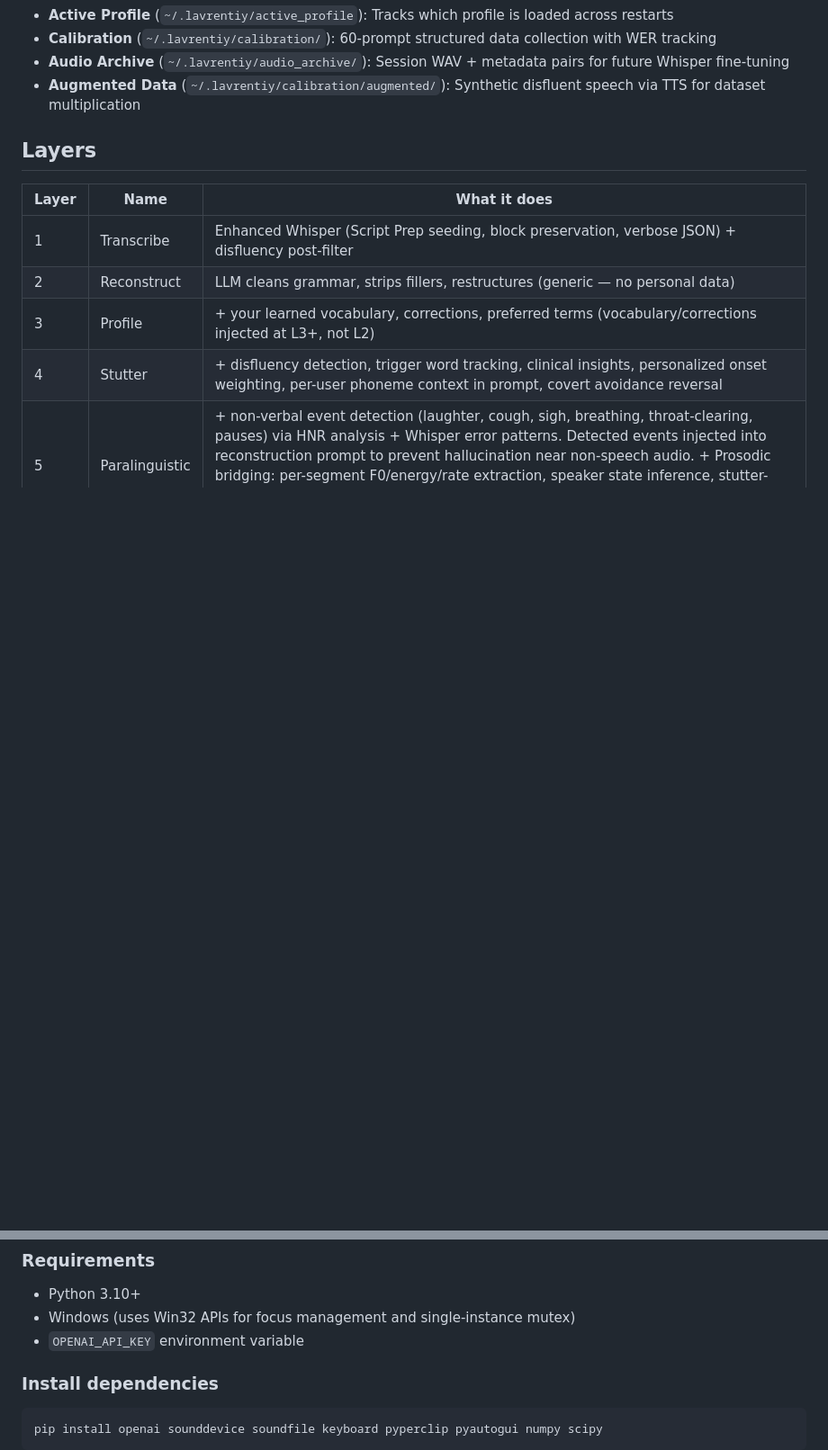
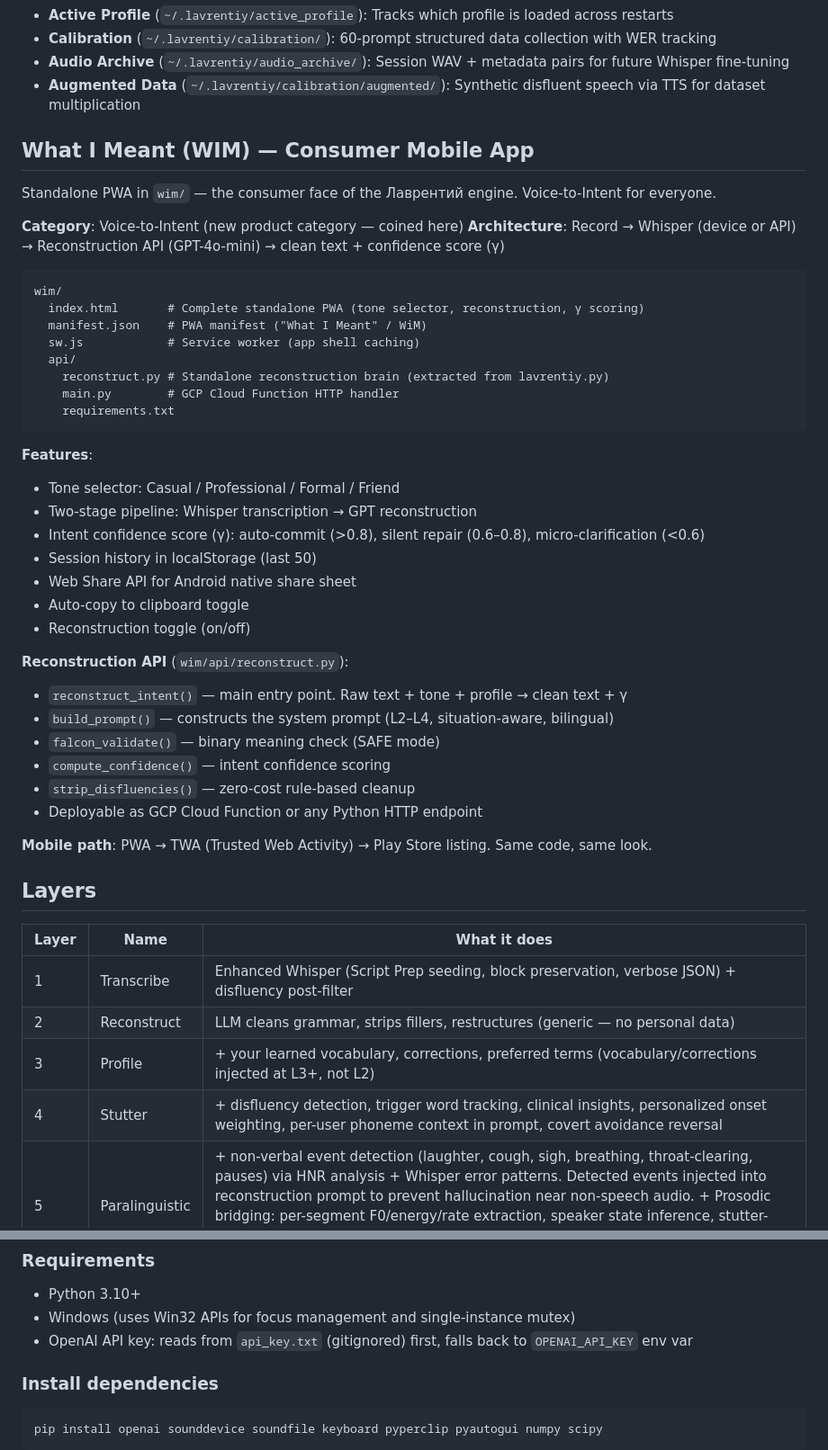
Before and after one commit to abrahamyants/lavrentiy, a Markdown page: README.md, 2 parts joined by grey strips. Shown at 90% size. Drawn GitHub-style; blank space fills up the shorter version.

````diff
--- a/README.md
+++ b/README.md
@@ -33,6 +33,43 @@ Mic → Whisper (Script Prep seed | verbose JSON | multi-temp voting)
 - **Calibration** (`~/.lavrentiy/calibration/`): 60-prompt structured data collection with WER tracking
 - **Audio Archive** (`~/.lavrentiy/audio_archive/`): Session WAV + metadata pairs for future Whisper fine-tuning
 - **Augmented Data** (`~/.lavrentiy/calibration/augmented/`): Synthetic disfluent speech via TTS for dataset multiplication
+
+## What I Meant (WIM) — Consumer Mobile App
+
+Standalone PWA in `wim/` — the consumer face of the Лаврентий engine. Voice-to-Intent for everyone.
+
+**Category**: Voice-to-Intent (new product category — coined here)
+**Architecture**: Record → Whisper (device or API) → Reconstruction API (GPT-4o-mini) → clean text + confidence score (γ)
+
+```
+wim/
+  index.html       # Complete standalone PWA (tone selector, reconstruction, γ scoring)
+  manifest.json    # PWA manifest ("What I Meant" / WiM)
+  sw.js            # Service worker (app shell caching)
+  api/
+    reconstruct.py # Standalone reconstruction brain (extracted from lavrentiy.py)
+    main.py        # GCP Cloud Function HTTP handler
+    requirements.txt
+```
+
+**Features**:
+- Tone selector: Casual / Professional / Formal / Friend
+- Two-stage pipeline: Whisper transcription → GPT reconstruction
+- Intent confidence score (γ): auto-commit (>0.8), silent repair (0.6–0.8), micro-clarification (<0.6)
+- Session history in localStorage (last 50)
+- Web Share API for Android native share sheet
+- Auto-copy to clipboard toggle
+- Reconstruction toggle (on/off)
+
+**Reconstruction API** (`wim/api/reconstruct.py`):
+- `reconstruct_intent()` — main entry point. Raw text + tone + profile → clean text + γ
+- `build_prompt()` — constructs the system prompt (L2–L4, situation-aware, bilingual)
+- `falcon_validate()` — binary meaning check (SAFE mode)
+- `compute_confidence()` — intent confidence scoring
+- `strip_disfluencies()` — zero-cost rule-based cleanup
+- Deployable as GCP Cloud Function or any Python HTTP endpoint
+
+**Mobile path**: PWA → TWA (Trusted Web Activity) → Play Store listing. Same code, same look.
 
 ## Layers
 
@@ -82,7 +119,7 @@ Collapsed from 6 situations to 3 (phone/presentation/interview merged into High
 
 - Python 3.10+
 - Windows (uses Win32 APIs for focus management and single-instance mutex)
-- `OPENAI_API_KEY` environment variable
+- OpenAI API key: reads from `api_key.txt` (gitignored) first, falls back to `OPENAI_API_KEY` env var
 
 ### Install dependencies
 
````
Also changed, not shown: other parts of README.md (+11 -0 lines).
